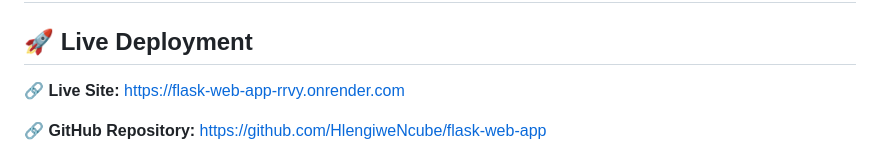
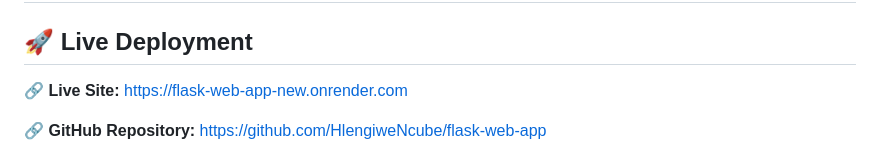
Before and after one commit to HlengiweNcube/flask-web-app, a Markdown page: README.md, the part around the change. Drawn GitHub-style.

Commit message:
testing the new render setup and changing thelink in the read me file

```diff
--- a/README.md
+++ b/README.md
@@ -3,7 +3,7 @@
 ## 🚀 Live Deployment
 
 🔗 **Live Site:**
-https://flask-web-app-rrvy.onrender.com
+https://flask-web-app-new.onrender.com
 
 🔗 **GitHub Repository:**
 https://github.com/HlengiweNcube/flask-web-app
```
